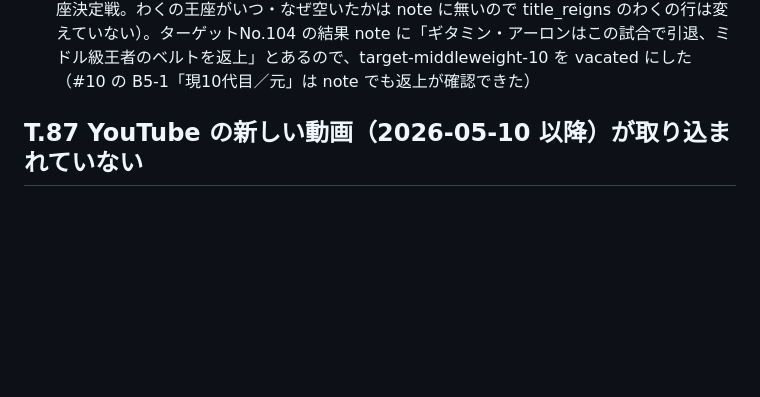
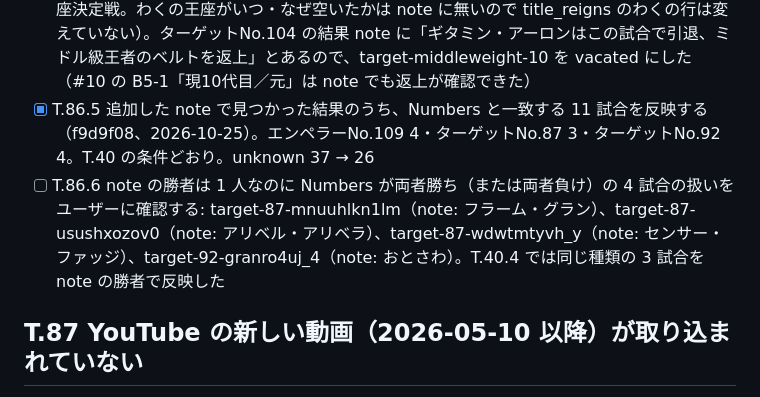
Before and after one commit to takano32/arakaku, a Markdown page: TASKS.md, the part around the change. GitHub-like rendering; blank space fills up the shorter version.

Commit message:
record T86.5 and the open T86.6 question in TASKS.md
Co-Authored-By: Claude Opus 5.5 <noreply@anthropic.com>
Claude-Session: https://claude.ai/code/session_01QnQrC2BoeMoZHAMbf6a15z

```diff
--- a/TASKS.md
+++ b/TASKS.md
@@ -262,6 +262,8 @@ note の記事一覧 API（`crawl_note_articles.py --use-api --page-limit 80`、
   - CSV にも Numbers にも無い大会（ターゲットNo.104・105、エンペラーNo.122、マウンテン・ヒーローズNo.41）: 今は通信タブの本文でしか見えない。note の対戦カード・結果から大会・試合・選手を CSV に入れるかはユーザーの判断待ち
   - 「マウテンヒーローズNo.23試合結果」はタイトルの誤記で団体が空のまま（Numbers 補完の大会なのでリンク先も無い）
 - [x] T.86.4 2026-10-25 にユーザーが決定: CSV にも Numbers にも無い 4 大会（ターゲットNo.104・105、エンペラーNo.122、マウンテン・ヒーローズNo.41）を、note の対戦カード・結果とフルファイト動画から大会・試合・選手として追加する（書いていないことは空欄）（43befd1・5030c28・48ede8d、2026-10-25）。大会 4・試合 18・出場者 36・新しい選手 3 人（イーサン・ドンスター、こくど、やまあらし。年齢・身長・ジムは対戦カードの記載）。結果・ラウンド・時間・決着は結果 note から、各試合に公式フルファイト動画を紐づけた。ターゲットNo.105 はまだ対戦カードだけなので勝敗は unknown（メインはライト級王座決定戦。わくの王座がいつ・なぜ空いたかは note に無いので title_reigns のわくの行は変えていない）。ターゲットNo.104 の結果 note に「ギタミン・アーロンはこの試合で引退、ミドル級王者のベルトを返上」とあるので、target-middleweight-10 を vacated にした（#10 の B5-1「現10代目／元」は note でも返上が確認できた）
+- [x] T.86.5 追加した note で見つかった結果のうち、Numbers と一致する 11 試合を反映する（f9d9f08、2026-10-25）。エンペラーNo.109 4・ターゲットNo.87 3・ターゲットNo.92 4。T.40 の条件どおり。unknown 37 → 26
+- [ ] T.86.6 note の勝者は 1 人なのに Numbers が両者勝ち（または両者負け）の 4 試合の扱いをユーザーに確認する: target-87-mnuuhlkn1lm（note: フラーム・グラン）、target-87-usushxozov0（note: アリベル・アリベラ）、target-87-wdwtmtyvh_y（note: センサー・ファッジ）、target-92-granro4uj_4（note: おとさわ）。T.40.4 では同じ種類の 3 試合を note の勝者で反映した
 
 ## T.87 YouTube の新しい動画（2026-05-10 以降）が取り込まれていない
 
```
